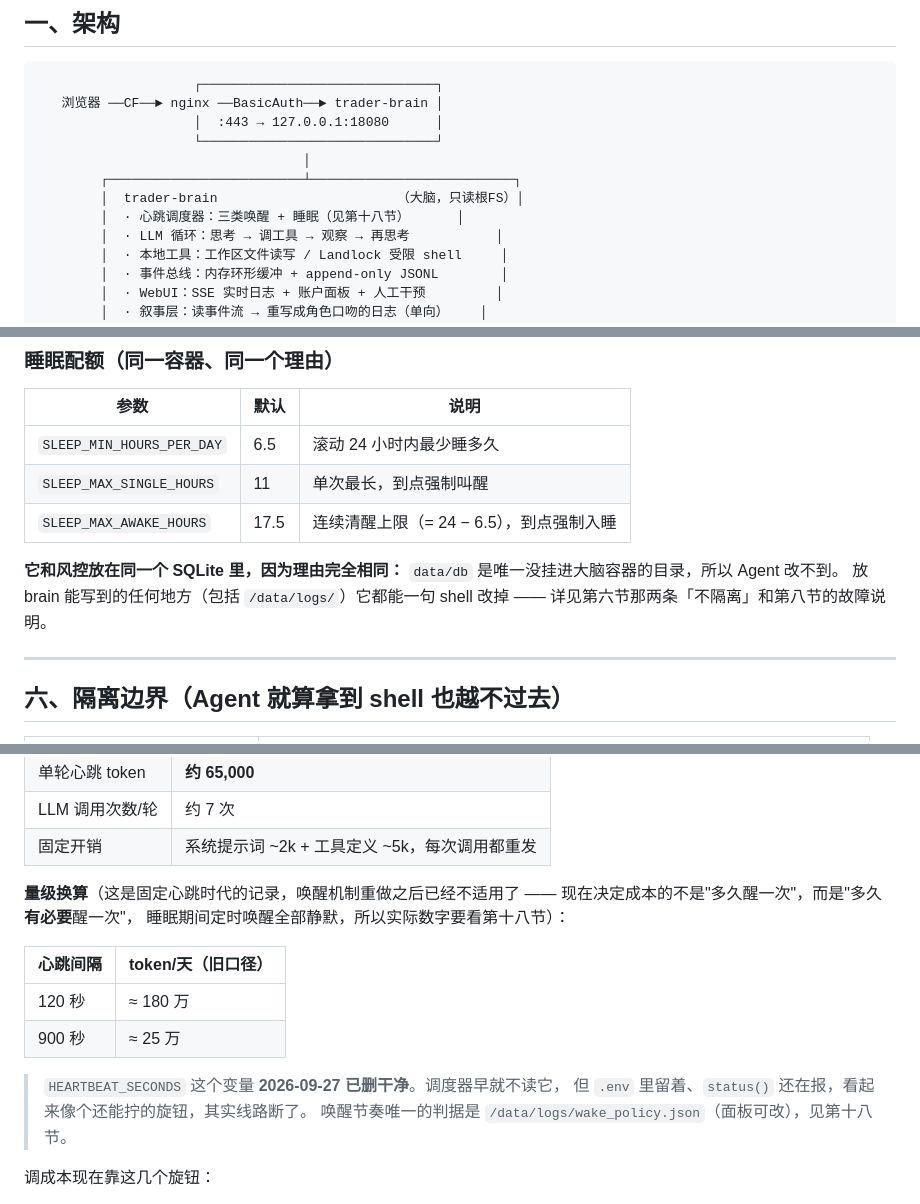
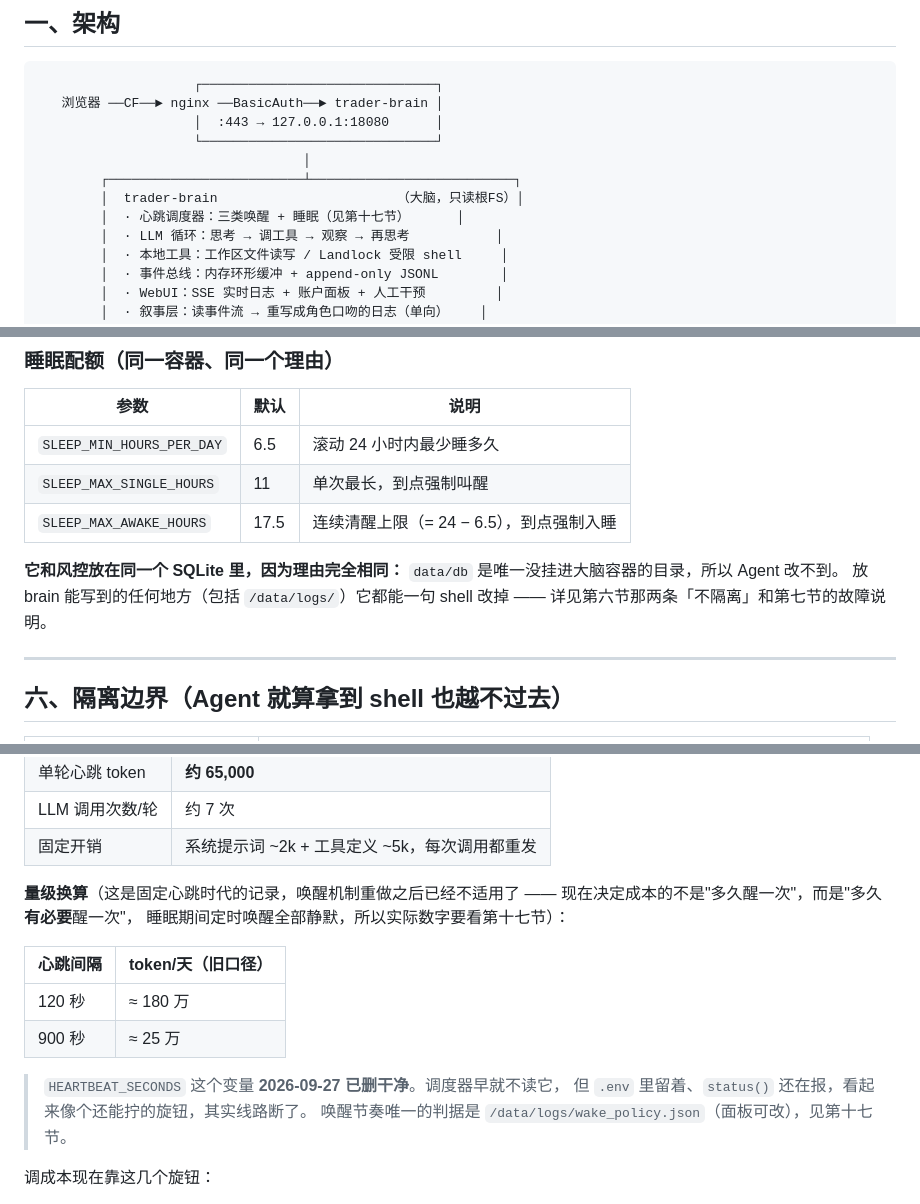
Before and after one commit to MorphieEndless/ai-trading-harness-simulation, a Markdown page: README.md, 3 parts joined by grey strips. GitHub-like rendering.

```diff
--- a/README.md
+++ b/README.md
@@ -35,7 +35,7 @@
                                   │
         ┌─────────────────────────┴──────────────────────────┐
         │  trader-brain                       （大脑，只读根FS）│
-        │  · 心跳调度器：三类唤醒 + 睡眠（见第十八节）      │
+        │  · 心跳调度器：三类唤醒 + 睡眠（见第十七节）      │
         │  · LLM 循环：思考 → 调工具 → 观察 → 再思考           │
         │  · 本地工具：工作区文件读写 / Landlock 受限 shell     │
         │  · 事件总线：内存环形缓冲 + append-only JSONL        │
@@ -204,7 +204,7 @@ bash rebuild.sh                      # 重建（brain/ 和 static/ 是烤进镜
 **它和风控放在同一个 SQLite 里，因为理由完全相同：**
 `data/db` 是唯一没挂进大脑容器的目录，所以 Agent 改不到。
 放 brain 能写到的任何地方（包括 `/data/logs/`）它都能一句 shell 改掉 ——
-详见第六节那两条「不隔离」和第八节的故障说明。
+详见第六节那两条「不隔离」和第七节的故障说明。
 
 
 ---
@@ -466,7 +466,7 @@ Agent 循环的成本结构是：**每一步都要把「系统提示词 + 34 个
 
 **量级换算**（这是固定心跳时代的记录，唤醒机制重做之后已经不适用了 ——
 现在决定成本的不是"多久醒一次"，而是"多久**有必要**醒一次"，
-睡眠期间定时唤醒全部静默，所以实际数字要看第十八节）：
+睡眠期间定时唤醒全部静默，所以实际数字要看第十七节）：
 
 | 心跳间隔 | token/天（旧口径） |
 |---|---|
@@ -475,7 +475,7 @@ Agent 循环的成本结构是：**每一步都要把「系统提示词 + 34 个
 
 > `HEARTBEAT_SECONDS` 这个变量 **2026-09-27 已删干净**。调度器早就不读它，
 > 但 `.env` 里留着、`status()` 还在报，看起来像个还能拧的旋钮，其实线路断了。
-> 唤醒节奏唯一的判据是 `/data/logs/wake_policy.json`（面板可改），见第十八节。
+> 唤醒节奏唯一的判据是 `/data/logs/wake_policy.json`（面板可改），见第十七节。
 
 调成本现在靠这几个旋钮：
 
```
Also changed, not shown: other parts of README.md (+25 -25 lines).
